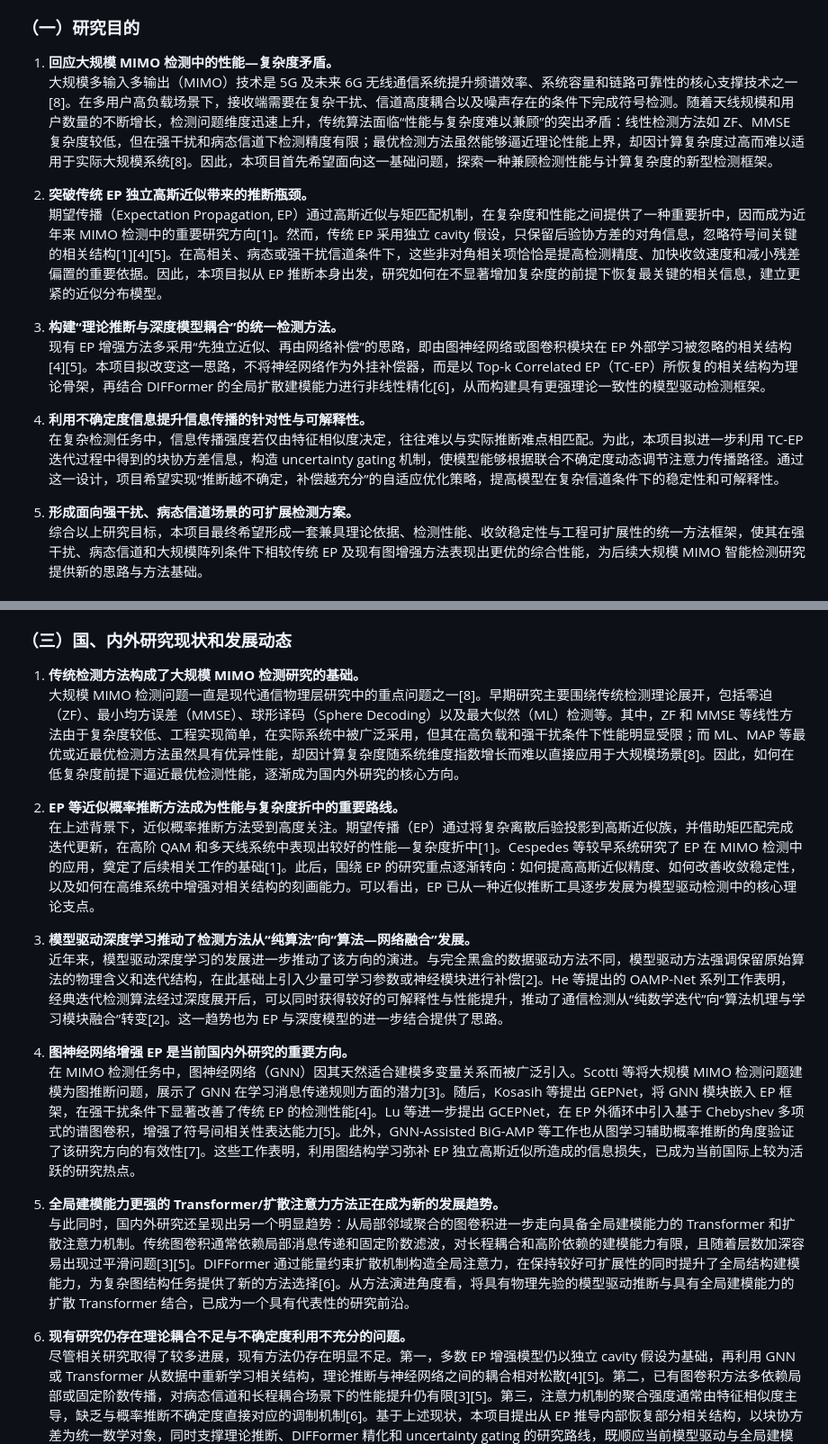
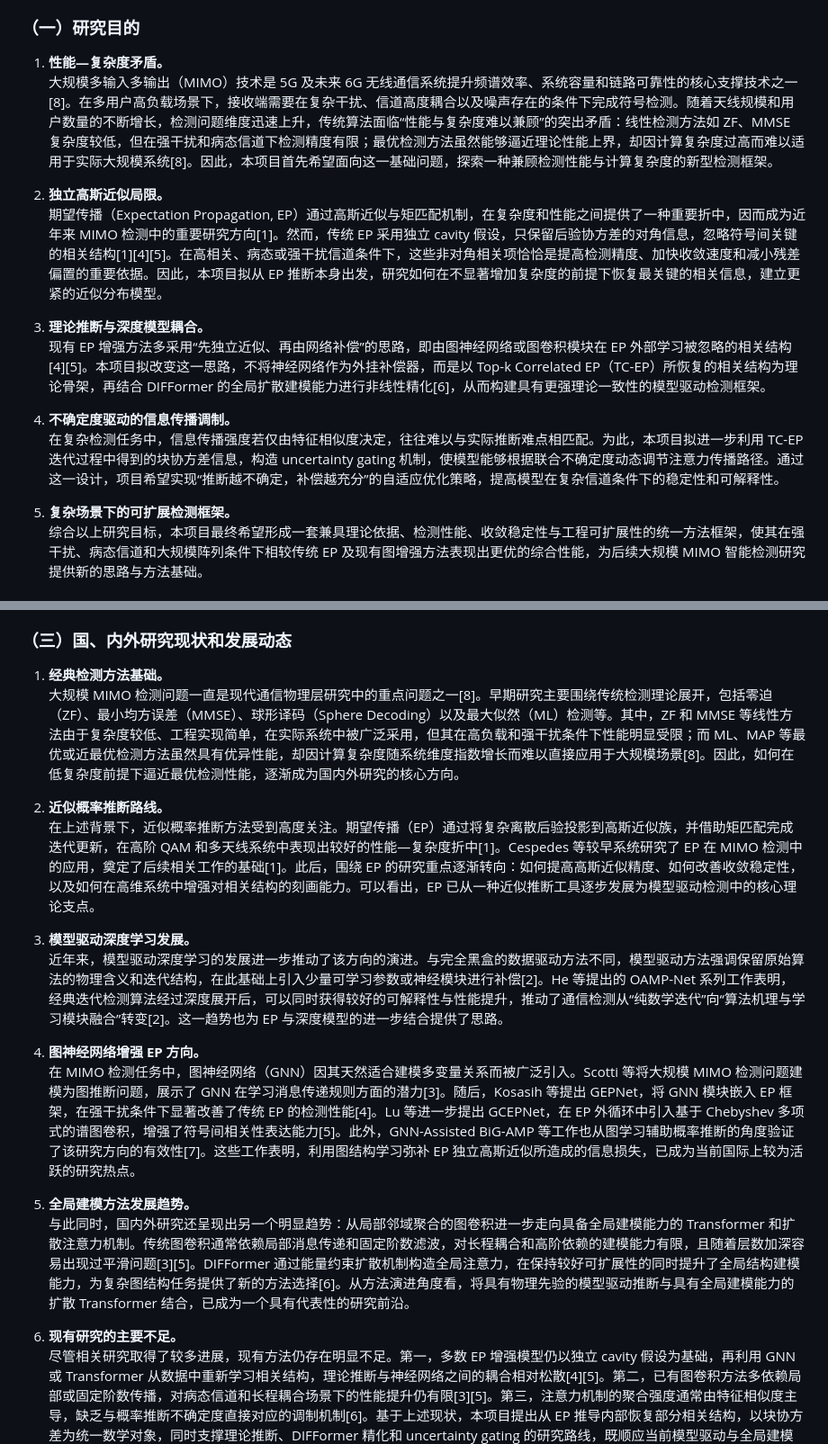
Before and after one commit to A3215459980/wangyiha23.github.io, a Markdown page: proposal_revision.md, 2 parts joined by grey strips. Shown at 90% size. GitHub-like rendering.

Commit message:
Use noun phrase subheadings in proposal
Co-authored-by: Yihan Wang <A3215459980@users.noreply.github.com>

```diff
--- a/proposal_revision.md
+++ b/proposal_revision.md
@@ -105,19 +105,19 @@ Difformer 具备建模长程依赖和全局相关性的优势，但在复杂干
 
 ### （一）研究目的
 
-1. **回应大规模 MIMO 检测中的性能—复杂度矛盾。**
+1. **性能—复杂度矛盾。**
    大规模多输入多输出（MIMO）技术是 5G 及未来 6G 无线通信系统提升频谱效率、系统容量和链路可靠性的核心支撑技术之一[8]。在多用户高负载场景下，接收端需要在复杂干扰、信道高度耦合以及噪声存在的条件下完成符号检测。随着天线规模和用户数量的不断增长，检测问题维度迅速上升，传统算法面临“性能与复杂度难以兼顾”的突出矛盾：线性检测方法如 ZF、MMSE 复杂度较低，但在强干扰和病态信道下检测精度有限；最优检测方法虽然能够逼近理论性能上界，却因计算复杂度过高而难以适用于实际大规模系统[8]。因此，本项目首先希望面向这一基础问题，探索一种兼顾检测性能与计算复杂度的新型检测框架。
 
-2. **突破传统 EP 独立高斯近似带来的推断瓶颈。**
+2. **独立高斯近似局限。**
    期望传播（Expectation Propagation, EP）通过高斯近似与矩匹配机制，在复杂度和性能之间提供了一种重要折中，因而成为近年来 MIMO 检测中的重要研究方向[1]。然而，传统 EP 采用独立 cavity 假设，只保留后验协方差的对角信息，忽略符号间关键的相关结构[1][4][5]。在高相关、病态或强干扰信道条件下，这些非对角相关项恰恰是提高检测精度、加快收敛速度和减小残差偏置的重要依据。因此，本项目拟从 EP 推断本身出发，研究如何在不显著增加复杂度的前提下恢复最关键的相关信息，建立更紧的近似分布模型。
 
-3. **构建“理论推断与深度模型耦合”的统一检测方法。**
+3. **理论推断与深度模型耦合。**
    现有 EP 增强方法多采用“先独立近似、再由网络补偿”的思路，即由图神经网络或图卷积模块在 EP 外部学习被忽略的相关结构[4][5]。本项目拟改变这一思路，不将神经网络作为外挂补偿器，而是以 Top-k Correlated EP（TC-EP）所恢复的相关结构为理论骨架，再结合 DIFFormer 的全局扩散建模能力进行非线性精化[6]，从而构建具有更强理论一致性的模型驱动检测框架。
 
-4. **利用不确定度信息提升信息传播的针对性与可解释性。**
+4. **不确定度驱动的信息传播调制。**
    在复杂检测任务中，信息传播强度若仅由特征相似度决定，往往难以与实际推断难点相匹配。为此，本项目拟进一步利用 TC-EP 迭代过程中得到的块协方差信息，构造 uncertainty gating 机制，使模型能够根据联合不确定度动态调节注意力传播路径。通过这一设计，项目希望实现“推断越不确定，补偿越充分”的自适应优化策略，提高模型在复杂信道条件下的稳定性和可解释性。
 
-5. **形成面向强干扰、病态信道场景的可扩展检测方案。**
+5. **复杂场景下的可扩展检测框架。**
    综合以上研究目标，本项目最终希望形成一套兼具理论依据、检测性能、收敛稳定性与工程可扩展性的统一方法框架，使其在强干扰、病态信道和大规模阵列条件下相较传统 EP 及现有图增强方法表现出更优的综合性能，为后续大规模 MIMO 智能检测研究提供新的思路与方法基础。
 
 ### （二）研究内容
@@ -138,22 +138,22 @@ Difformer 具备建模长程依赖和全局相关性的优势，但在复杂干
 
 ### （三）国、内外研究现状和发展动态
 
-1. **传统检测方法构成了大规模 MIMO 检测研究的基础。**
+1. **经典检测方法基础。**
    大规模 MIMO 检测问题一直是现代通信物理层研究中的重点问题之一[8]。早期研究主要围绕传统检测理论展开，包括零迫（ZF）、最小均方误差（MMSE）、球形译码（Sphere Decoding）以及最大似然（ML）检测等。其中，ZF 和 MMSE 等线性方法由于复杂度较低、工程实现简单，在实际系统中被广泛采用，但其在高负载和强干扰条件下性能明显受限；而 ML、MAP 等最优或近最优检测方法虽然具有优异性能，却因计算复杂度随系统维度指数增长而难以直接应用于大规模场景[8]。因此，如何在低复杂度前提下逼近最优检测性能，逐渐成为国内外研究的核心方向。
 
-2. **EP 等近似概率推断方法成为性能与复杂度折中的重要路线。**
+2. **近似概率推断路线。**
    在上述背景下，近似概率推断方法受到高度关注。期望传播（EP）通过将复杂离散后验投影到高斯近似族，并借助矩匹配完成迭代更新，在高阶 QAM 和多天线系统中表现出较好的性能—复杂度折中[1]。Cespedes 等较早系统研究了 EP 在 MIMO 检测中的应用，奠定了后续相关工作的基础[1]。此后，围绕 EP 的研究重点逐渐转向：如何提高高斯近似精度、如何改善收敛稳定性，以及如何在高维系统中增强对相关结构的刻画能力。可以看出，EP 已从一种近似推断工具逐步发展为模型驱动检测中的核心理论支点。
 
-3. **模型驱动深度学习推动了检测方法从“纯算法”向“算法—网络融合”发展。**
+3. **模型驱动深度学习发展。**
    近年来，模型驱动深度学习的发展进一步推动了该方向的演进。与完全黑盒的数据驱动方法不同，模型驱动方法强调保留原始算法的物理含义和迭代结构，在此基础上引入少量可学习参数或神经模块进行补偿[2]。He 等提出的 OAMP-Net 系列工作表明，经典迭代检测算法经过深度展开后，可以同时获得较好的可解释性与性能提升，推动了通信检测从“纯数学迭代”向“算法机理与学习模块融合”转变[2]。这一趋势也为 EP 与深度模型的进一步结合提供了思路。
 
-4. **图神经网络增强 EP 是当前国内外研究的重要方向。**
+4. **图神经网络增强 EP 方向。**
    在 MIMO 检测任务中，图神经网络（GNN）因其天然适合建模多变量关系而被广泛引入。Scotti 等将大规模 MIMO 检测问题建模为图推断问题，展示了 GNN 在学习消息传递规则方面的潜力[3]。随后，Kosasih 等提出 GEPNet，将 GNN 模块嵌入 EP 框架，在强干扰条件下显著改善了传统 EP 的检测性能[4]。Lu 等进一步提出 GCEPNet，在 EP 外循环中引入基于 Chebyshev 多项式的谱图卷积，增强了符号间相关性表达能力[5]。此外，GNN-Assisted BiG-AMP 等工作也从图学习辅助概率推断的角度验证了该研究方向的有效性[7]。这些工作表明，利用图结构学习弥补 EP 独立高斯近似所造成的信息损失，已成为当前国际上较为活跃的研究热点。
 
-5. **全局建模能力更强的 Transformer/扩散注意力方法正在成为新的发展趋势。**
+5. **全局建模方法发展趋势。**
    与此同时，国内外研究还呈现出另一个明显趋势：从局部邻域聚合的图卷积进一步走向具备全局建模能力的 Transformer 和扩散注意力机制。传统图卷积通常依赖局部消息传递和固定阶数滤波，对长程耦合和高阶依赖的建模能力有限，且随着层数加深容易出现过平滑问题[3][5]。DIFFormer 通过能量约束扩散机制构造全局注意力，在保持较好可扩展性的同时提升了全局结构建模能力，为复杂图结构任务提供了新的方法选择[6]。从方法演进角度看，将具有物理先验的模型驱动推断与具有全局建模能力的扩散 Transformer 结合，已成为一个具有代表性的研究前沿。
 
-6. **现有研究仍存在理论耦合不足与不确定度利用不充分的问题。**
+6. **现有研究的主要不足。**
    尽管相关研究取得了较多进展，现有方法仍存在明显不足。第一，多数 EP 增强模型仍以独立 cavity 假设为基础，再利用 GNN 或 Transformer 从数据中重新学习相关结构，理论推断与神经网络之间的耦合相对松散[4][5]。第二，已有图卷积方法多依赖局部或固定阶数传播，对病态信道和长程耦合场景下的性能提升仍有限[3][5]。第三，注意力机制的聚合强度通常由特征相似度主导，缺乏与概率推断不确定度直接对应的调制机制[6]。基于上述现状，本项目提出从 EP 推导内部恢复部分相关结构，以块协方差为统一数学对象，同时支撑理论推断、DIFFormer 精化和 uncertainty gating 的研究路线，既顺应当前模型驱动与全局建模融合的发展趋势，也具有一定的原创探索价值。
 
 ### （四）创新点与项目特色（50 字以内）
```
